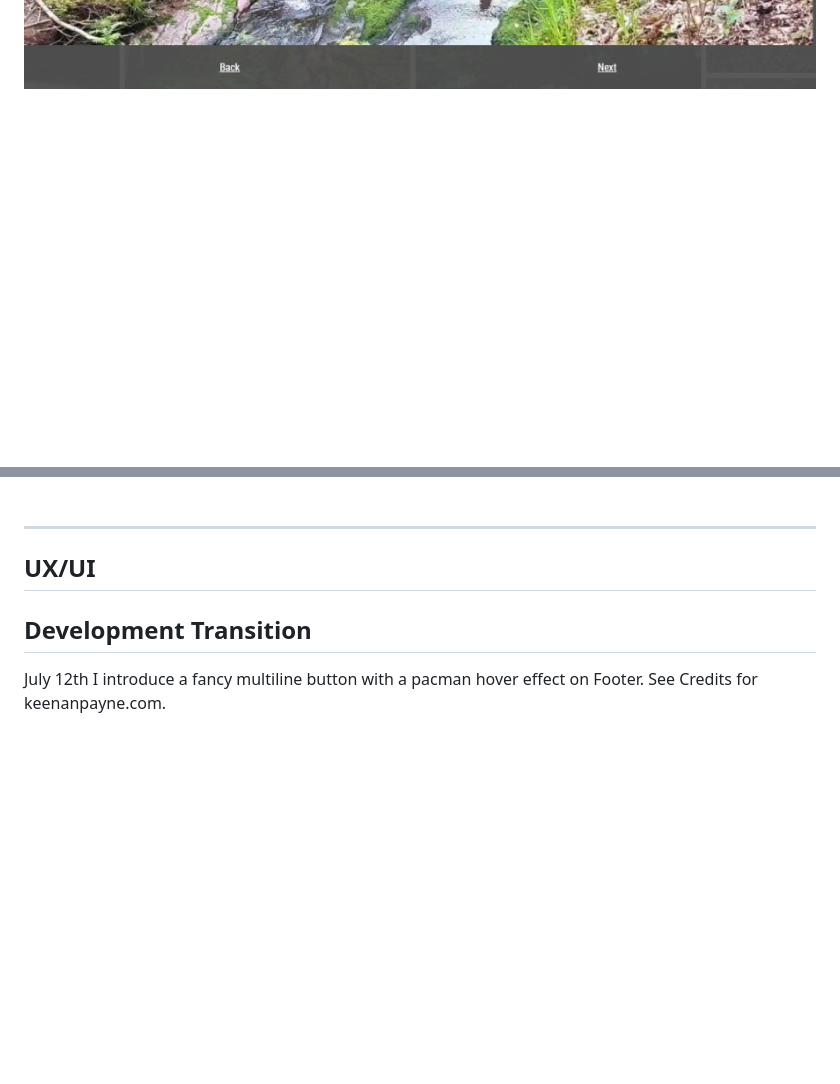
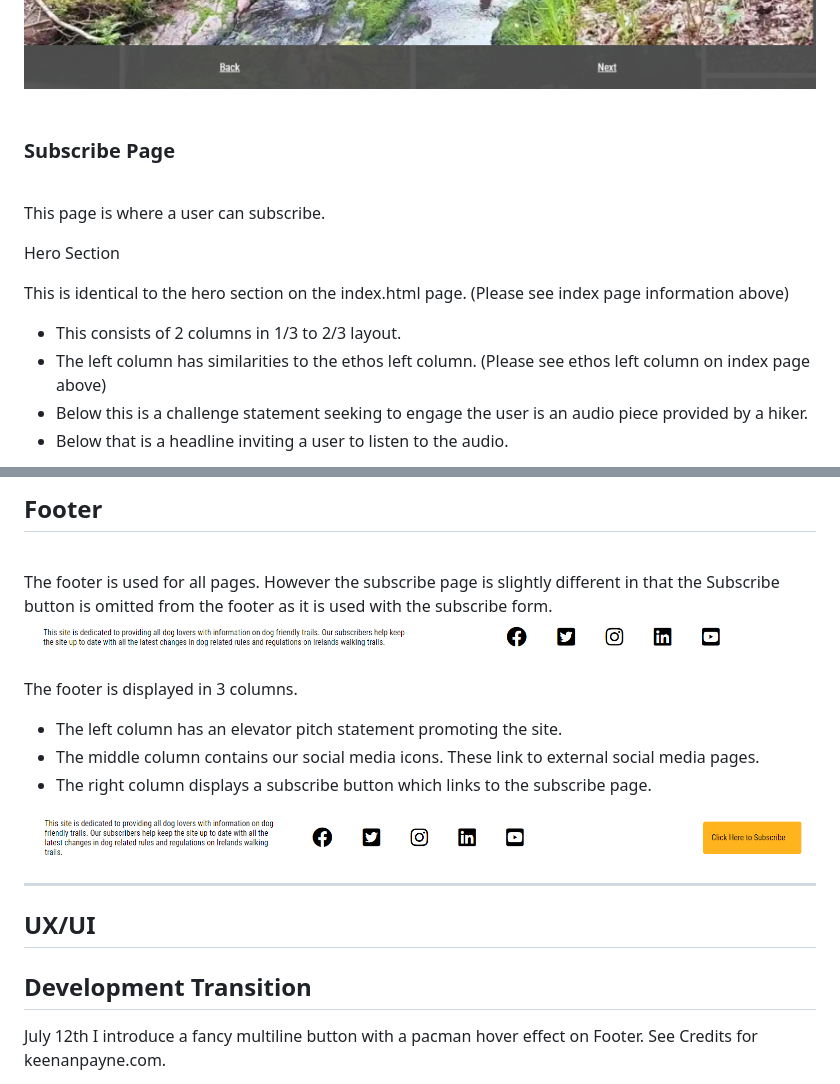
Before and after one commit to Code-Institute-Submissions/dog-friendly-trails, a Markdown page: README.md, 2 parts joined by grey strips. GitHub-like rendering; pictures changed too: assets/images/footer.png (added), assets/images/footersubscribe.png (added); blank space fills up the shorter version.

Commit message:
Add subscribe details and footer to features of readme

```diff
--- a/README.md
+++ b/README.md
@@ -101,3 +101,18 @@ This contains images of dogs on hiking trails.
 ![](assets/images/gallery.png)
 ![](assets/images/lightbox.png)
 <br><br>
+
+### Subscribe Page
+<br>
+
+This page is where a user can subscribe.
+
+Hero Section
+
+This is identical to the hero section on the index.html page. (Please see index page information above)
+
+- This consists of 2 columns in 1/3 to 2/3 layout.
+- The left column has similarities to the ethos left column. (Please see ethos left column on index page above)
+- Below this is a challenge statement seeking to engage the user is an audio piece provided by a hiker.
+- Below that is a headline inviting a user to listen to the audio.
+
@@ -104,3 +134,16 @@ This contains images of dogs on hiking trails.
+## Footer
+<br>
+The footer is used for all pages. However the subscribe page is slightly different in that the Subscribe button is omitted from the footer as it is used with the subscribe form.
+
+![](assets/images/footersubscribe.png)
+
+The footer is displayed in 3 columns.
+
+- The left column has an elevator pitch statement promoting the site.
+- The middle column contains our social media icons. These link to external social media pages.
+- The right column displays a subscribe button which links to the subscribe page.
+
+![](assets/images/footer.png)
 
 ----
 
```
Also changed, not shown: other parts of README.md (+15 -0 lines), assets/images/audio.png (added), assets/images/subscribebutton.png (added), assets/images/subscribeform.png (added).
